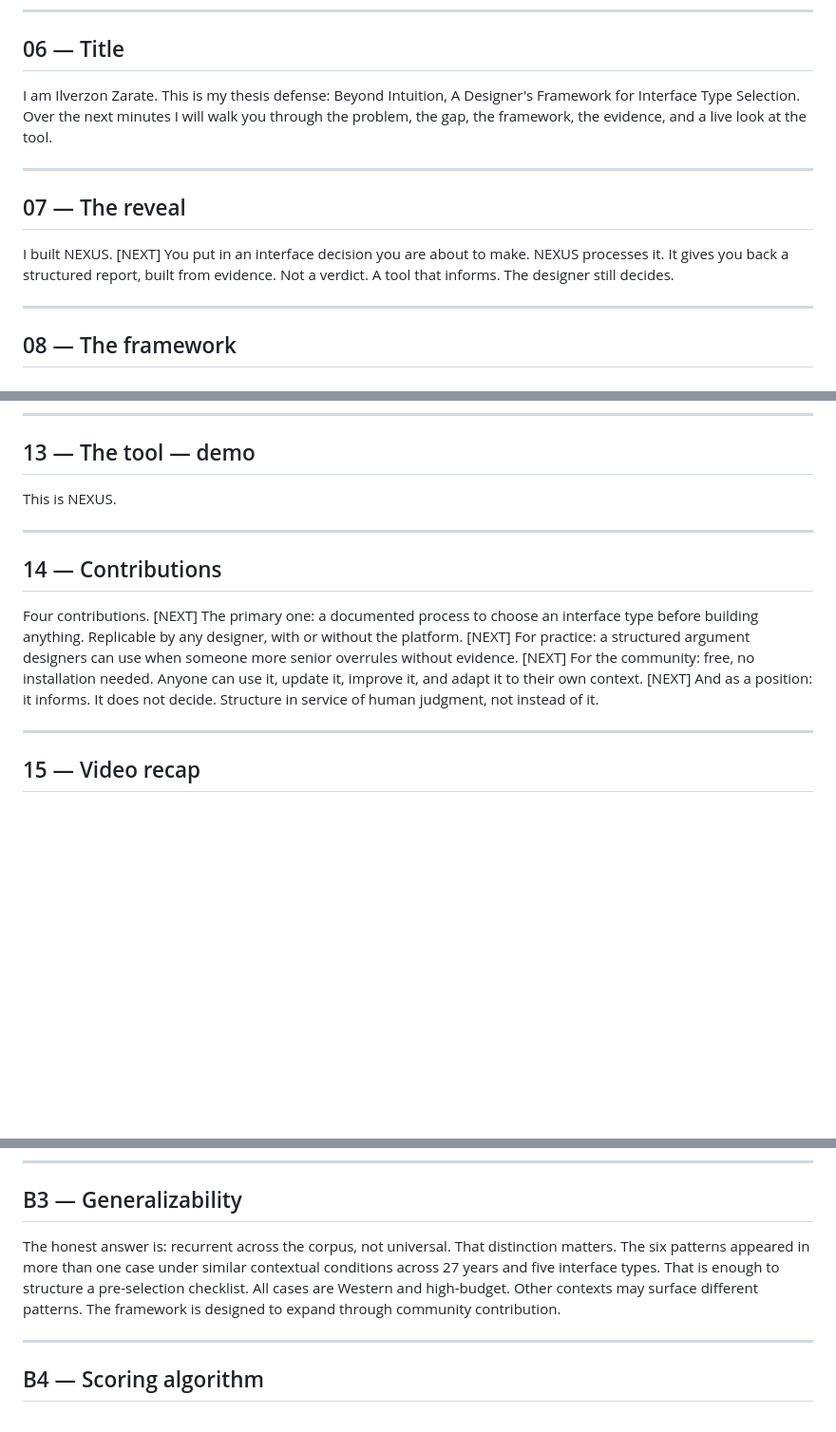
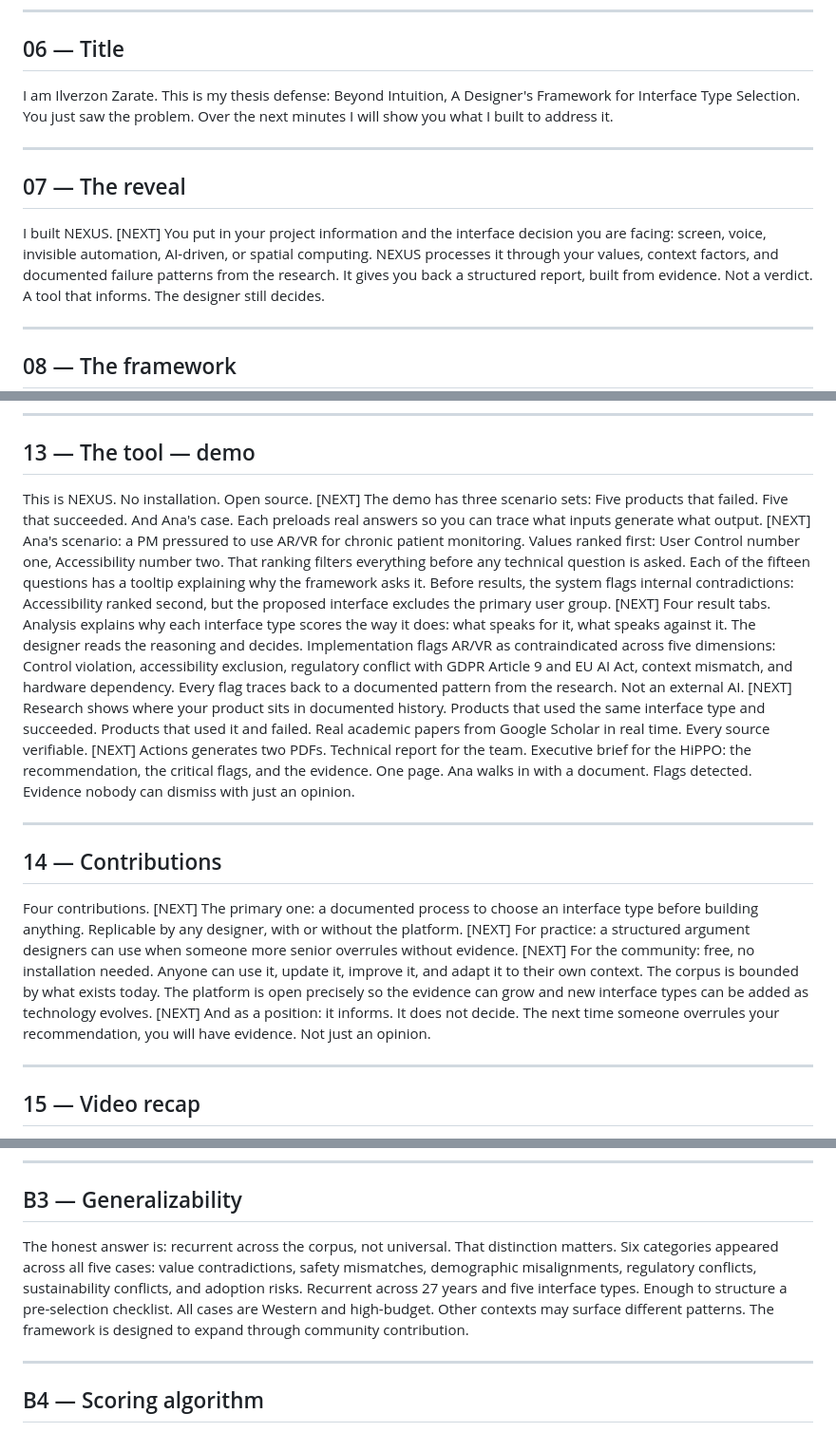
Before and after one commit to Zarfet/Nexus-ppt, a Markdown page: speaker_notes.md, 3 parts joined by grey strips. Shown at 95% size. Drawn GitHub-style; blank space fills up the shorter version.

Commit message:
Sync speaker_notes.md with current JSON notes
Co-Authored-By: Claude Sonnet 4.6 <noreply@anthropic.com>

```diff
--- a/speaker_notes.md
+++ b/speaker_notes.md
@@ -66,9 +66,8 @@ No tool exists that checks that decision against documented precedent.
 
 ## 06 — Title
 
-I am Ilverzon Zarate.
-This is my thesis defense: Beyond Intuition, A Designer's Framework for Interface Type Selection.
-Over the next minutes I will walk you through the problem, the gap, the framework, the evidence, and a live look at the tool.
+I am Ilverzon Zarate. This is my thesis defense: Beyond Intuition, A Designer's Framework for Interface Type Selection.
+You just saw the problem. Over the next minutes I will show you what I built to address it.
 
 ---
 
@@ -76,8 +75,8 @@ Over the next minutes I will walk you through the problem, the gap, the framewor
 
 I built NEXUS.
 [NEXT]
-You put in an interface decision you are about to make.
-NEXUS processes it.
+You put in your project information and the interface decision you are facing: screen, voice, invisible automation, AI-driven, or spatial computing.
+NEXUS processes it through your values, context factors, and documented failure patterns from the research.
 It gives you back a structured report, built from evidence.
 Not a verdict. A tool that informs.
 The designer still decides.
@@ -158,7 +157,33 @@ The HiPPO is still in the room. But now so is the evidence.
 
 ## 13 — The tool — demo
 
-This is NEXUS.
+This is NEXUS. No installation. Open source.
+[NEXT]
+The demo has three scenario sets:
+Five products that failed. Five that succeeded. And Ana's case.
+Each preloads real answers so you can trace what inputs generate what output.
+[NEXT]
+Ana's scenario: a PM pressured to use AR/VR for chronic patient monitoring.
+Values ranked first: User Control number one, Accessibility number two.
+That ranking filters everything before any technical question is asked.
+Each of the fifteen questions has a tooltip explaining why the framework asks it.
+Before results, the system flags internal contradictions:
+Accessibility ranked second, but the proposed interface excludes the primary user group.
+[NEXT]
+Four result tabs.
+Analysis explains why each interface type scores the way it does: what speaks for it, what speaks against it. The designer reads the reasoning and decides.
+Implementation flags AR/VR as contraindicated across five dimensions:
+Control violation, accessibility exclusion, regulatory conflict with GDPR Article 9 and EU AI Act, context mismatch, and hardware dependency.
+Every flag traces back to a documented pattern from the research. Not an external AI.
+[NEXT]
+Research shows where your product sits in documented history.
+Products that used the same interface type and succeeded. Products that used it and failed.
+Real academic papers from Google Scholar in real time. Every source verifiable.
+[NEXT]
+Actions generates two PDFs.
+Technical report for the team.
+Executive brief for the HiPPO: the recommendation, the critical flags, and the evidence. One page.
+Ana walks in with a document. Flags detected. Evidence nobody can dismiss with just an opinion.
 
 ---
 
@@ -171,8 +196,10 @@ The primary one: a documented process to choose an interface type before buildin
 For practice: a structured argument designers can use when someone more senior overrules without evidence.
 [NEXT]
 For the community: free, no installation needed. Anyone can use it, update it, improve it, and adapt it to their own context.
+The corpus is bounded by what exists today. The platform is open precisely so the evidence can grow and new interface types can be added as technology evolves.
 [NEXT]
-And as a position: it informs. It does not decide. Structure in service of human judgment, not instead of it.
+And as a position: it informs. It does not decide.
+The next time someone overrules your recommendation, you will have evidence. Not just an opinion.
 
 ---
 
@@ -213,10 +240,10 @@ These five meet all four criteria. The selection is bounded, not arbitrary.
 
 The honest answer is: recurrent across the corpus, not universal.
 That distinction matters.
-The six patterns appeared in more than one case under similar contextual conditions across 27 years and five interface types.
-That is enough to structure a pre-selection checklist.
-All cases are Western and high-budget.
-Other contexts may surface different patterns. The framework is designed to expand through community contribution.
+Six categories appeared across all five cases: value contradictions, safety mismatches, demographic misalignments, regulatory conflicts, sustainability conflicts, and adoption risks.
+Recurrent across 27 years and five interface types. Enough to structure a pre-selection checklist.
+All cases are Western and high-budget. Other contexts may surface different patterns.
+The framework is designed to expand through community contribution.
 
 ---
 
```
Also changed, not shown: other parts of speaker_notes.md (+2 -2 lines).
